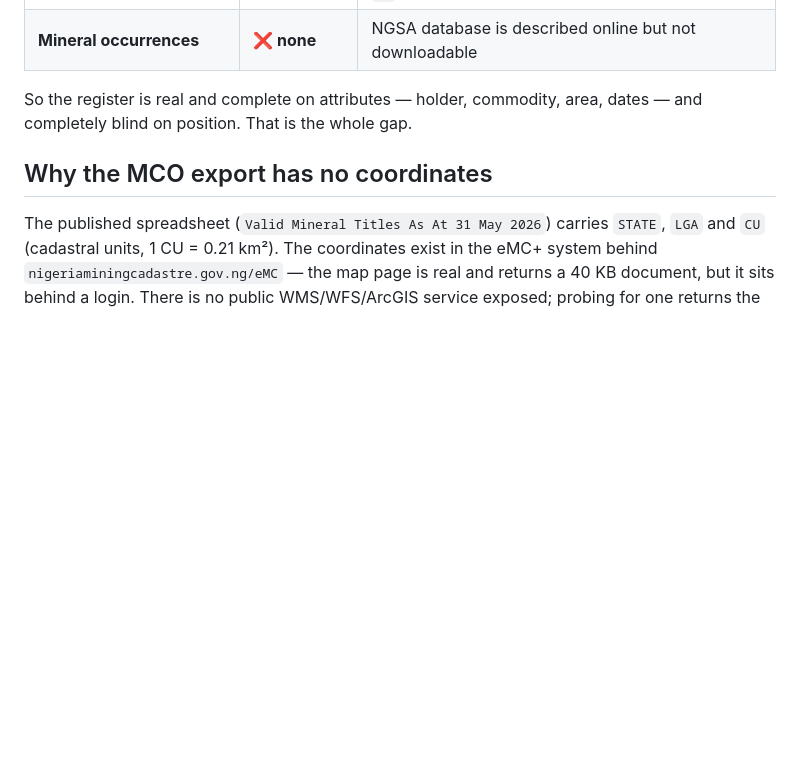
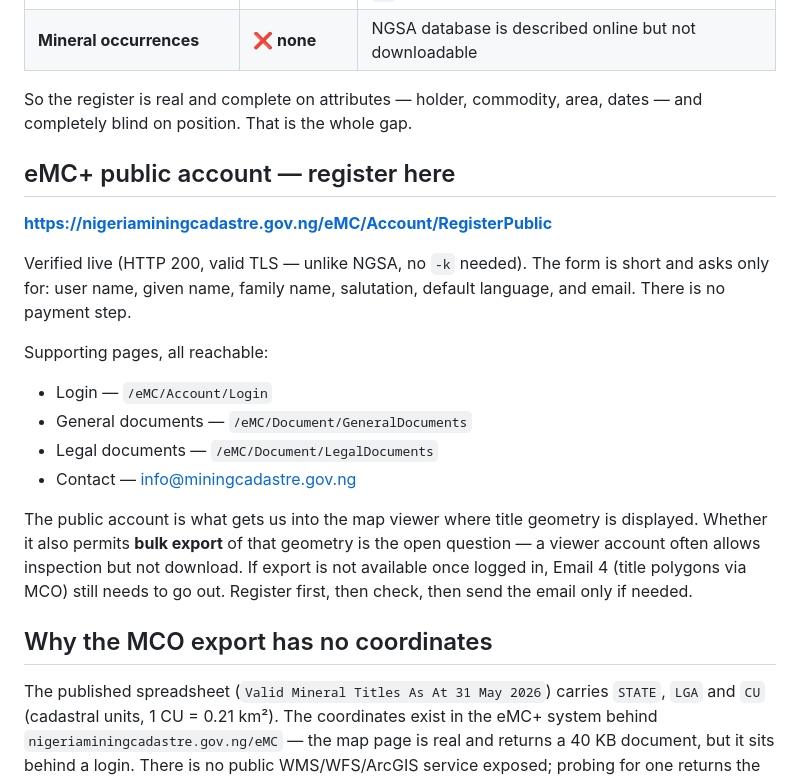
Before and after one commit to useeman32-design/mineral-sub, a Markdown page: docs/GEOMETRY-GAP.md, the part around the change. Rendered like a GitHub page; blank space fills up the shorter version.

Commit message:
Record the verified eMC+ public registration URL

```diff
--- a/docs/GEOMETRY-GAP.md
+++ b/docs/GEOMETRY-GAP.md
@@ -18,6 +18,26 @@ what we hold, what we tested, and how the gap gets closed.
 
 So the register is real and complete on attributes — holder, commodity, area,
 dates — and completely blind on position. That is the whole gap.
+
+## eMC+ public account — register here
+
+**https://nigeriaminingcadastre.gov.ng/eMC/Account/RegisterPublic**
+
+Verified live (HTTP 200, valid TLS — unlike NGSA, no `-k` needed). The form is
+short and asks only for: user name, given name, family name, salutation,
+default language, and email. There is no payment step.
+
+Supporting pages, all reachable:
+- Login — `/eMC/Account/Login`
+- General documents — `/eMC/Document/GeneralDocuments`
+- Legal documents — `/eMC/Document/LegalDocuments`
+- Contact — info@miningcadastre.gov.ng
+
+The public account is what gets us into the map viewer where title geometry is
+displayed. Whether it also permits **bulk export** of that geometry is the open
+question — a viewer account often allows inspection but not download. If export
+is not available once logged in, Email 4 (title polygons via MCO) still needs
+to go out. Register first, then check, then send the email only if needed.
 
 ## Why the MCO export has no coordinates
 
```
